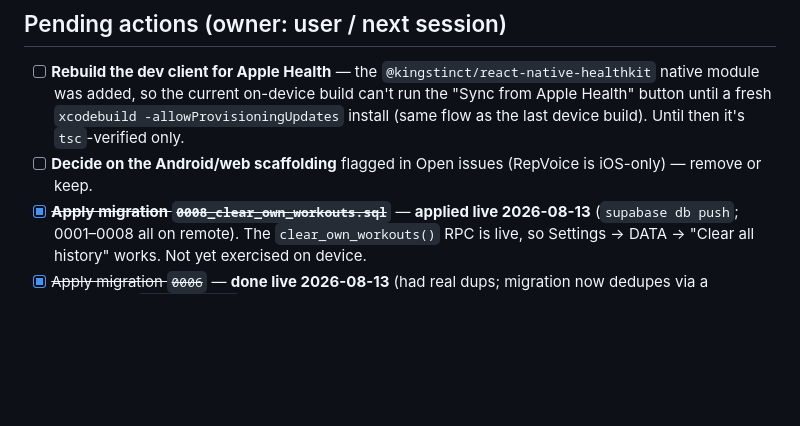
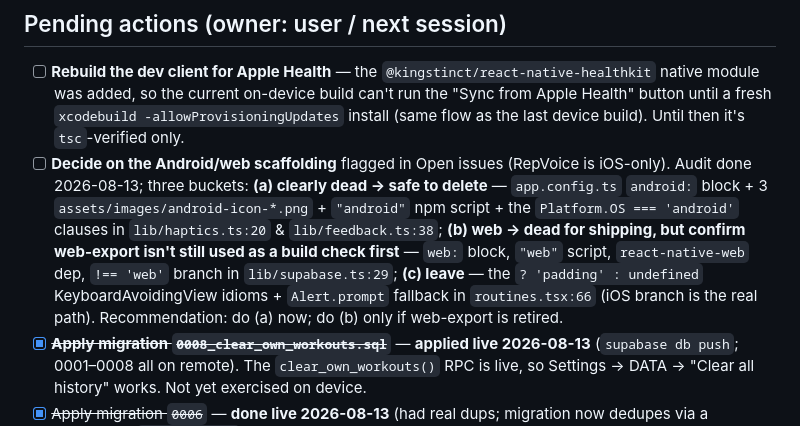
Before and after one commit to dhruvsb/kratos, a Markdown page: docs/CONTEXT.md, the part around the change. Drawn GitHub-style; blank space fills up the shorter version.

Commit message:
docs: make iOS-only cleanup decision turnkey for next session
Expand the pending Android/web-scaffolding action with the audited
delete/confirm/leave buckets so a future session can act without
re-deriving the analysis.

Co-Authored-By: Claude Opus 4.8 <noreply@anthropic.com>

```diff
--- a/docs/CONTEXT.md
+++ b/docs/CONTEXT.md
@@ -280,7 +280,14 @@ native-`UITabBar` drag-lens glass — deferred, keeping the custom pill+FAB.
       was added, so the current on-device build can't run the "Sync from Apple Health" button until a fresh
       `xcodebuild -allowProvisioningUpdates` install (same flow as the last device build). Until then it's
       `tsc`-verified only.
-- [ ] **Decide on the Android/web scaffolding** flagged in Open issues (RepVoice is iOS-only) — remove or keep.
+- [ ] **Decide on the Android/web scaffolding** flagged in Open issues (RepVoice is iOS-only). Audit done
+      2026-08-13; three buckets: **(a) clearly dead → safe to delete** — `app.config.ts` `android:` block +
+      3 `assets/images/android-icon-*.png` + `"android"` npm script + the `Platform.OS === 'android'`
+      clauses in `lib/haptics.ts:20` & `lib/feedback.ts:38`; **(b) web → dead for shipping, but confirm
+      web-export isn't still used as a build check first** — `web:` block, `"web"` script,
+      `react-native-web` dep, `!== 'web'` branch in `lib/supabase.ts:29`; **(c) leave** — the `? 'padding' :
+      undefined` KeyboardAvoidingView idioms + `Alert.prompt` fallback in `routines.tsx:66` (iOS branch is
+      the real path). Recommendation: do (a) now; do (b) only if web-export is retired.
 - [x] ~~**Apply migration `0008_clear_own_workouts.sql`**~~ — **applied live 2026-08-13** (`supabase db
       push`; 0001–0008 all on remote). The `clear_own_workouts()` RPC is live, so Settings → DATA → "Clear
       all history" works. Not yet exercised on device.
```
